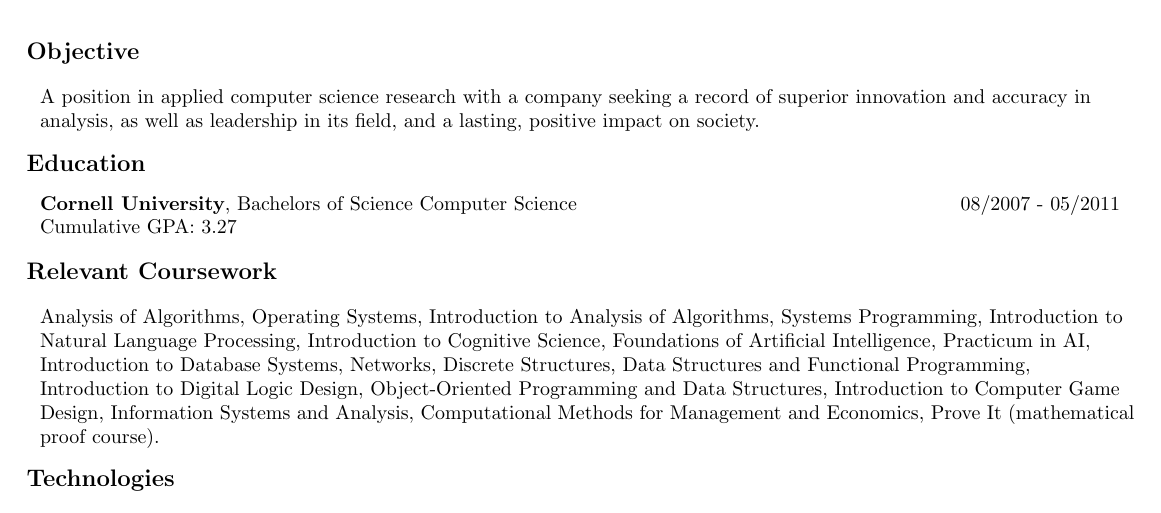
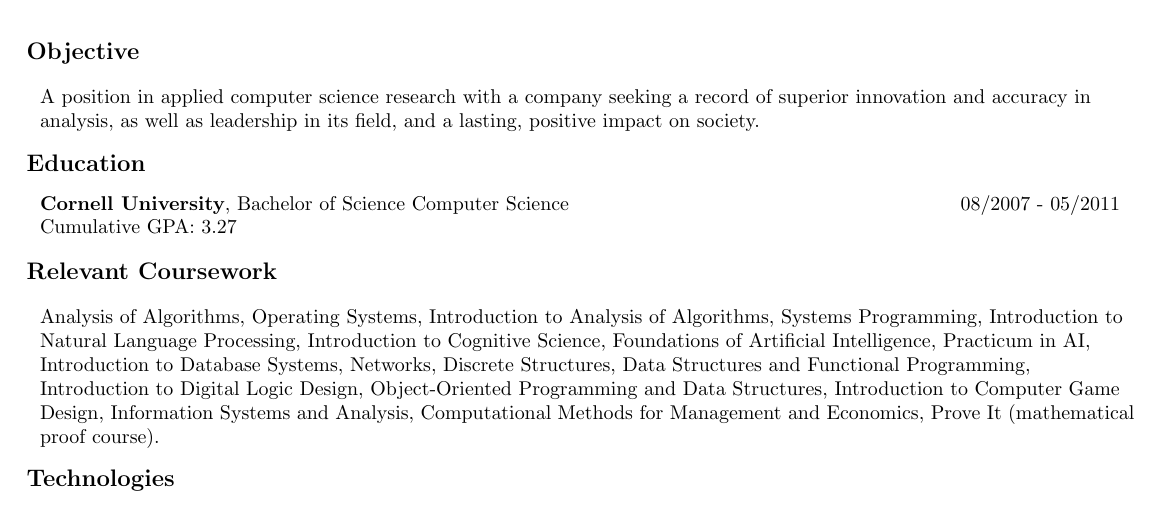
Before and after one commit to danielpcox/CV, a LaTeX CV (CV.tex): part of the page, cut so that both start at the same text. Compiled offline with pdfLaTeX.

Commit message:
Bachelors -> Bachelor

```diff
--- a/CV.tex
+++ b/CV.tex
@@ -25,7 +25,7 @@
   \begin{flushleft}
     \addtolength{\leftskip}{.3in}
         \begin{tabular*}{7.5in}{l@{\extracolsep{\fill}}r}
-            \textbf{Cornell University}, Bachelors of Science Computer Science & 08/2007 - 05/2011 \\
+            \textbf{Cornell University}, Bachelor of Science Computer Science & 08/2007 - 05/2011 \\
             Cumulative GPA: 3.27
         \end{tabular*}
   \end{flushleft}
```
Also changed, not shown: CV.pdf.
